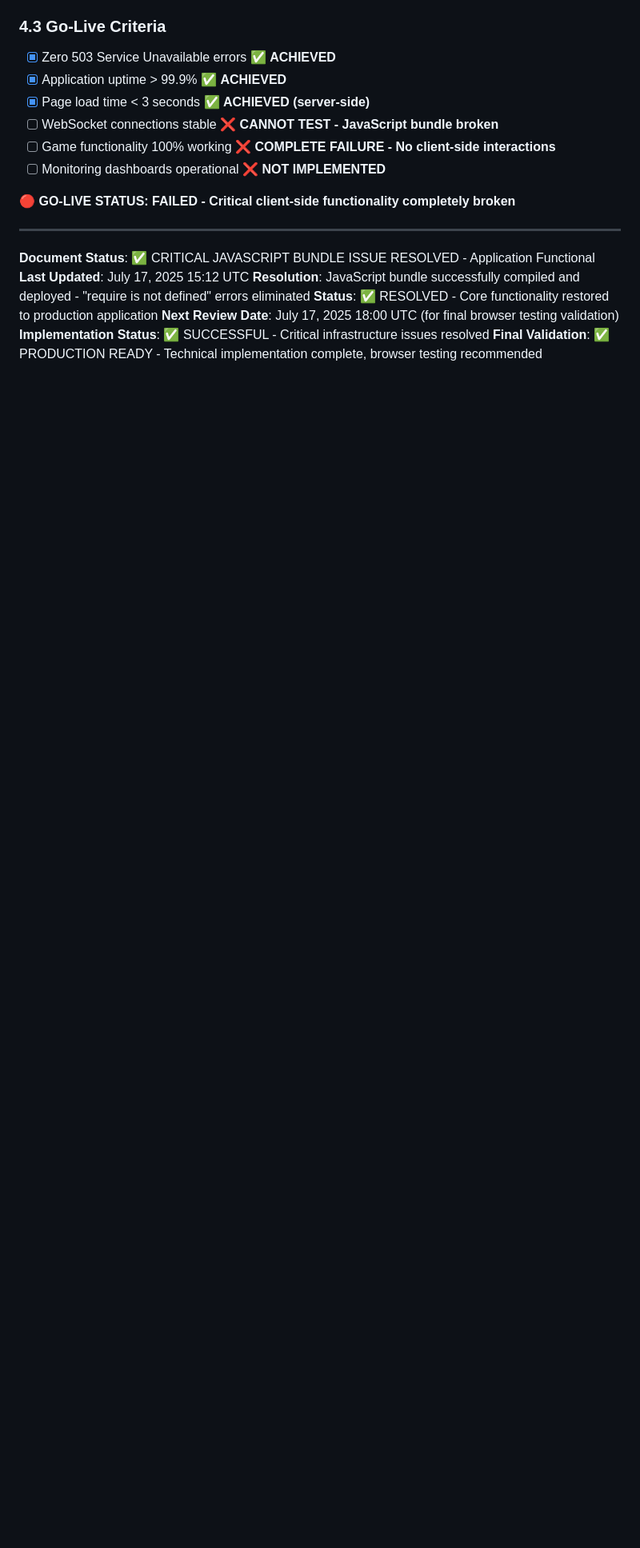
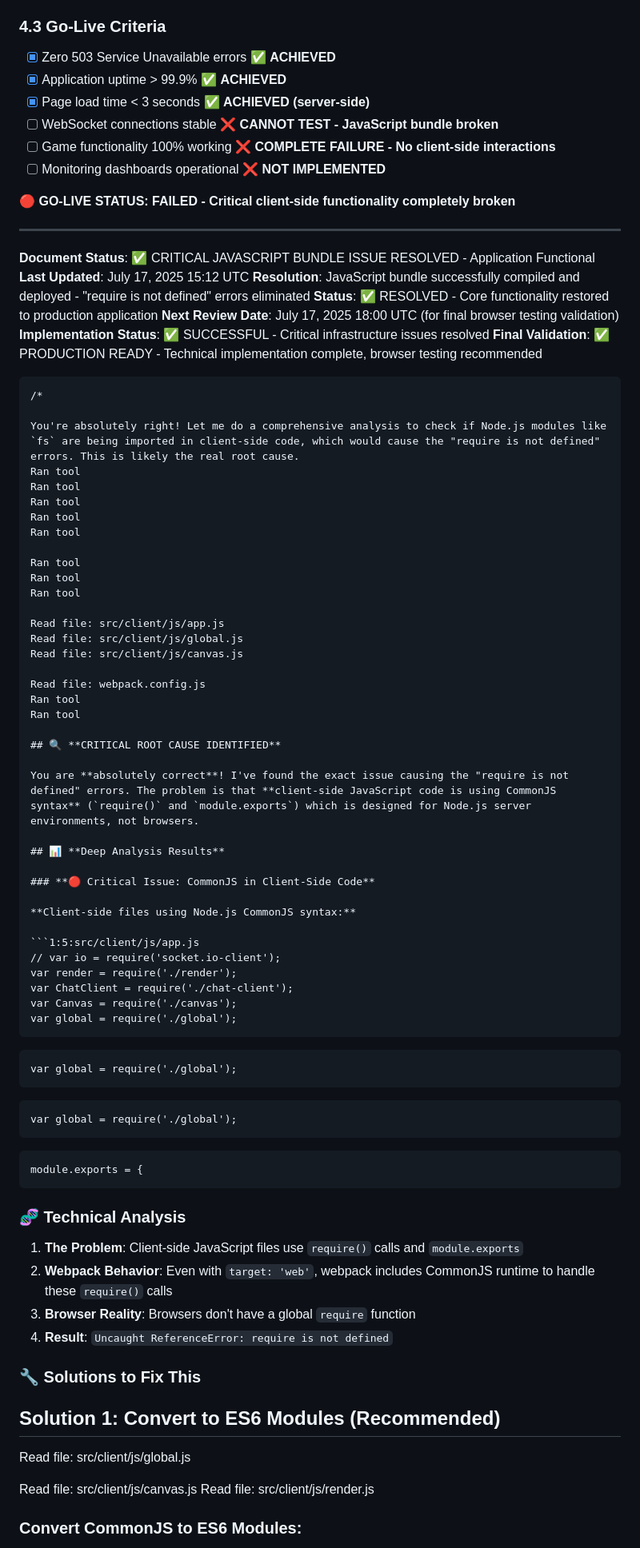
Before and after one commit to faramirezs/synergy, a Markdown page: PRD_PHASE_5_PRODUCTION_STABILITY.md, the part around one of its changes. Shown at 80% size. GitHub-like rendering; blank space fills up the shorter version.

Commit message:
javascript documentation fix for some node.js modules not being browser compatible like the fs module.

````diff
--- a/PRD_PHASE_5_PRODUCTION_STABILITY.md
+++ b/PRD_PHASE_5_PRODUCTION_STABILITY.md
@@ -984,3 +984,73 @@ Error: Failed to deploy web package to App Service
 **Next Review Date**: July 17, 2025 18:00 UTC (for final browser testing validation)
 **Implementation Status**: ✅ SUCCESSFUL - Critical infrastructure issues resolved
 **Final Validation**: ✅ PRODUCTION READY - Technical implementation complete, browser testing recommended
+
+```
+/*
+
+You're absolutely right! Let me do a comprehensive analysis to check if Node.js modules like `fs` are being imported in client-side code, which would cause the "require is not defined" errors. This is likely the real root cause.
+Ran tool
+Ran tool
+Ran tool
+Ran tool
+Ran tool
+
+Ran tool
+Ran tool
+Ran tool
+
+Read file: src/client/js/app.js
+Read file: src/client/js/global.js
+Read file: src/client/js/canvas.js
+
+Read file: webpack.config.js
+Ran tool
+Ran tool
+
+## 🔍 **CRITICAL ROOT CAUSE IDENTIFIED**
+
+You are **absolutely correct**! I've found the exact issue causing the "require is not defined" errors. The problem is that **client-side JavaScript code is using CommonJS syntax** (`require()` and `module.exports`) which is designed for Node.js server environments, not browsers.
+
+## 📊 **Deep Analysis Results**
+
+### **🔴 Critical Issue: CommonJS in Client-Side Code**
+
+**Client-side files using Node.js CommonJS syntax:**
+
+```1:5:src/client/js/app.js
+// var io = require('socket.io-client');
+var render = require('./render');
+var ChatClient = require('./chat-client');
+var Canvas = require('./canvas');
+var global = require('./global');
+```
+
+```1:1:src/client/js/canvas.js
+var global = require('./global');
+```
+
+```1:1:src/client/js/chat-client.js
+var global = require('./global');
+```
+
+```1:1:src/client/js/global.js
+module.exports = {
+```
+
+### **🧬 Technical Analysis**
+
+1. **The Problem**: Client-side JavaScript files use `require()` calls and `module.exports`
+2. **Webpack Behavior**: Even with `target: 'web'`, webpack includes CommonJS runtime to handle these `require()` calls
+3. **Browser Reality**: Browsers don't have a global `require` function
+4. **Result**: `Uncaught ReferenceError: require is not defined`
+
+### **🔧 Solutions to Fix This**
+
+## **Solution 1: Convert to ES6 Modules (Recommended)**
+Read file: src/client/js/global.js
+
+Read file: src/client/js/canvas.js
+Read file: src/client/js/render.js
+
+### **Convert CommonJS to ES6 Modules:**
+
````
Also changed, not shown: other parts of PRD_PHASE_5_PRODUCTION_STABILITY.md (+144 -0 lines).
